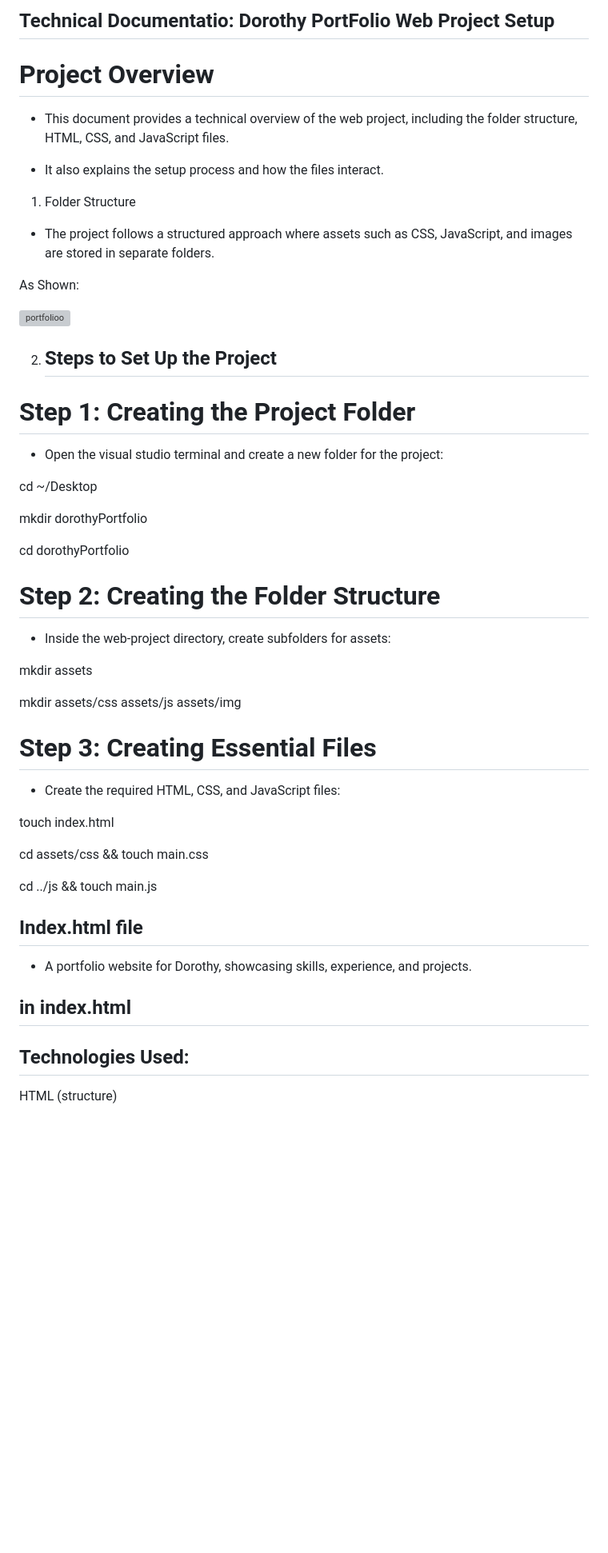
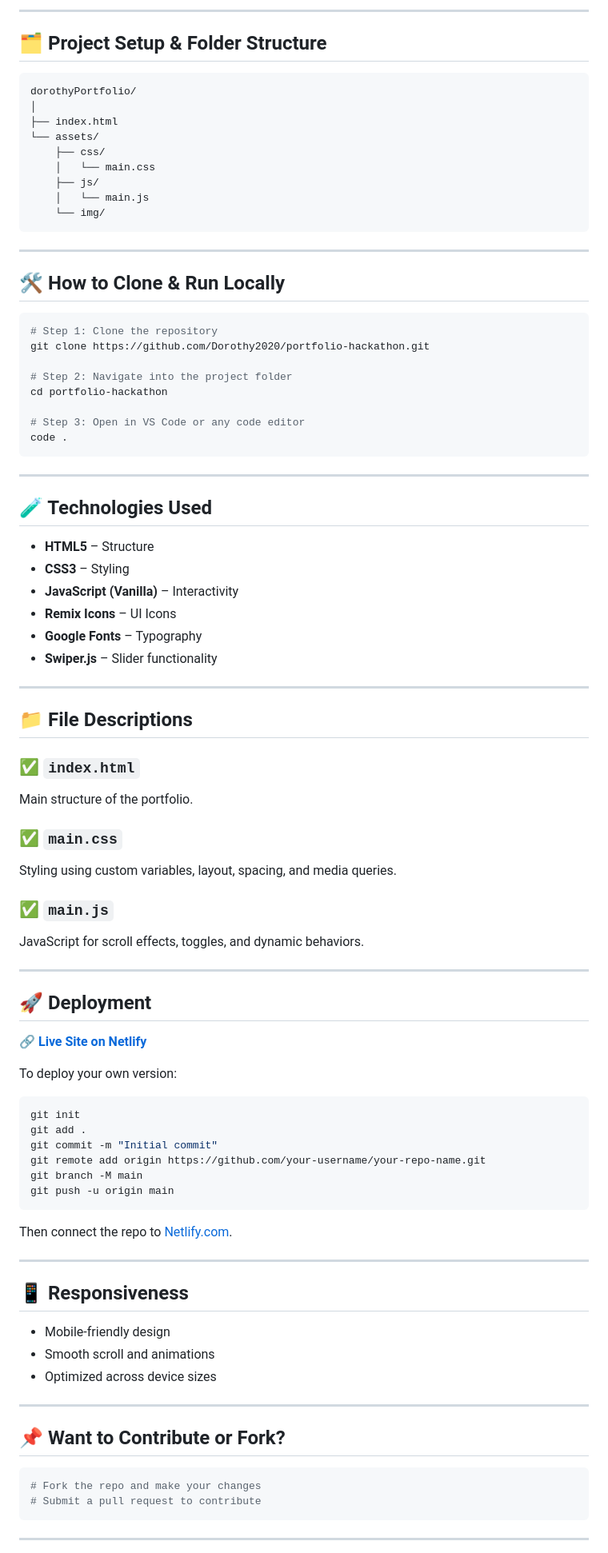
Before and after one commit to Dorothy2020/portfolio-hackathon, a Markdown page: README.md, the part around the change printed below. Shown: that part at 80% size. Drawn GitHub-style; blank space fills up the shorter version; grey boxes are pictures that could not be loaded.

````diff
--- a/README.md
+++ b/README.md
@@ -35,58 +43,94 @@ As shown below
 
-## Technical Documentatio: Dorothy  PortFolio Web Project Setup
+---
 
-# Project Overview
+## 🗂 Project Setup & Folder Structure
 
-- This document provides a technical overview of the web project, including the folder structure, HTML, CSS, and JavaScript files.
+```
+dorothyPortfolio/
+│
+├── index.html
+└── assets/
+    ├── css/
+    │   └── main.css
+    ├── js/
+    │   └── main.js
+    └── img/
+```
 
-- It also explains the setup process and how the files interact.
+---
 
-1. Folder Structure
+## 🛠 How to Clone & Run Locally
 
-- The project follows a structured approach where assets such as CSS, JavaScript, and images are stored in separate folders.
+```bash
+# Step 1: Clone the repository
+git clone https://github.com/Dorothy2020/portfolio-hackathon.git
 
-As Shown:
+# Step 2: Navigate into the project folder
+cd portfolio-hackathon
 
-![portfolioo](https://github.com/user-attachments/assets/8f0bc90b-066f-4504-8550-2f124948ede1)
+# Step 3: Open in VS Code or any code editor
+code .
+```
 
-2. ## Steps to Set Up the Project
+---
 
-# Step 1: Creating the Project Folder
+## 🧪 Technologies Used
 
-- Open the visual studio terminal and create a new folder for the project:
+- **HTML5** – Structure
+- **CSS3** – Styling
+- **JavaScript (Vanilla)** – Interactivity
+- **Remix Icons** – UI Icons
+- **Google Fonts** – Typography
+- **Swiper.js** – Slider functionality
 
-cd ~/Desktop
+---
 
-mkdir dorothyPortfolio
+## 📁 File Descriptions
 
-cd dorothyPortfolio
+### ✅ `index.html`
+Main structure of the portfolio.
 
-# Step 2: Creating the Folder Structure
+### ✅ `main.css`
+Styling using custom variables, layout, spacing, and media queries.
 
-- Inside the web-project directory, create subfolders for assets:
+### ✅ `main.js`
+JavaScript for scroll effects, toggles, and dynamic behaviors.
 
-mkdir assets
+---
 
-mkdir assets/css assets/js assets/img
+## 🚀 Deployment
 
-# Step 3: Creating Essential Files
+🔗 **[Live Site on Netlify](https://dorothy-akoth.netlify.app/)**
 
-- Create the required HTML, CSS, and JavaScript files:
+To deploy your own version:
 
-touch index.html
+```bash
+git init
+git add .
+git commit -m "Initial commit"
+git remote add origin https://github.com/your-username/your-repo-name.git
+git branch -M main
+git push -u origin main
+```
 
-cd assets/css && touch main.css
+Then connect the repo to [Netlify.com](https://www.netlify.com/).
 
-cd ../js && touch main.js
+---
 
+## 📱 Responsiveness
 
-## Index.html file
+- Mobile-friendly design
+- Smooth scroll and animations
+- Optimized across device sizes
 
--  A portfolio website for Dorothy, showcasing skills, experience, and projects.
+---
 
- ## in index.html
+## 📌 Want to Contribute or Fork?
 
-## Technologies Used:
+```bash
+# Fork the repo and make your changes
+# Submit a pull request to contribute
+```
 
-HTML (structure)
+---
 
````
Also changed, not shown: other parts of README.md (+36 -159 lines).
